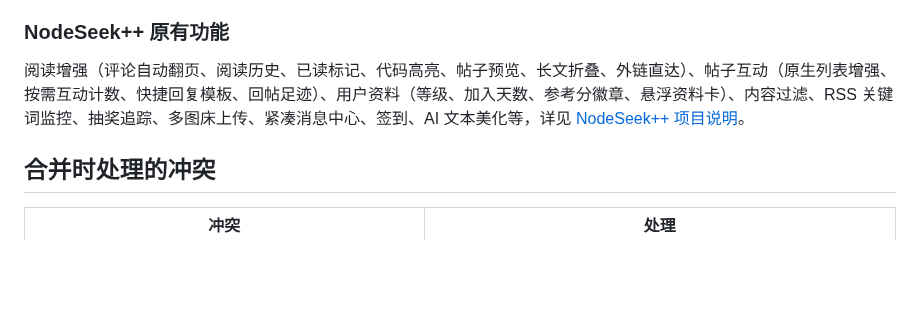
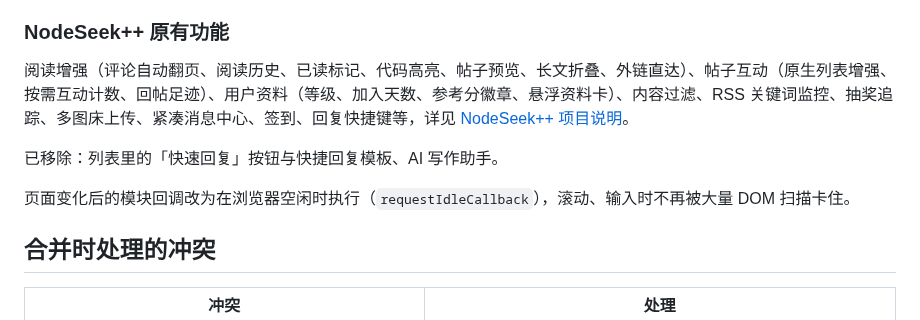
Before and after one commit to Ethan2258/Nodeseek-max, a Markdown page: README.md, the part around one of its changes. GitHub-like rendering; blank space fills up the shorter version.

```diff
--- a/README.md
+++ b/README.md
@@ -64,7 +66,11 @@ NodeSeek / DeepFlood 全能增强用户脚本：把 **NodeSeek++**、**redirect
 
 ### NodeSeek++ 原有功能
 
-阅读增强（评论自动翻页、阅读历史、已读标记、代码高亮、帖子预览、长文折叠、外链直达）、帖子互动（原生列表增强、按需互动计数、快捷回复模板、回帖足迹）、用户资料（等级、加入天数、参考分徽章、悬浮资料卡）、内容过滤、RSS 关键词监控、抽奖追踪、多图床上传、紧凑消息中心、签到、AI 文本美化等，详见 [NodeSeek++ 项目说明](https://github.com/rirh/nodeseek-plus#readme)。
+阅读增强（评论自动翻页、阅读历史、已读标记、代码高亮、帖子预览、长文折叠、外链直达）、帖子互动（原生列表增强、按需互动计数、回帖足迹）、用户资料（等级、加入天数、参考分徽章、悬浮资料卡）、内容过滤、RSS 关键词监控、抽奖追踪、多图床上传、紧凑消息中心、签到、回复快捷键等，详见 [NodeSeek++ 项目说明](https://github.com/rirh/nodeseek-plus#readme)。
+
+已移除：列表里的「快速回复」按钮与快捷回复模板、AI 写作助手。
+
+页面变化后的模块回调改为在浏览器空闲时执行（`requestIdleCallback`），滚动、输入时不再被大量 DOM 扫描卡住。
 
 ## 合并时处理的冲突
 
```
Also changed, not shown: other parts of README.md (+6 -4 lines), CHANGELOG.md (+24 -0 lines), docs/screenshots/list-glass.png (deleted), docs/screenshots/list-light-fonts.png, docs/screenshots/post-dark.png, docs/screenshots/post-light.png, docs/screenshots/settings.png (added), 6 other files.
